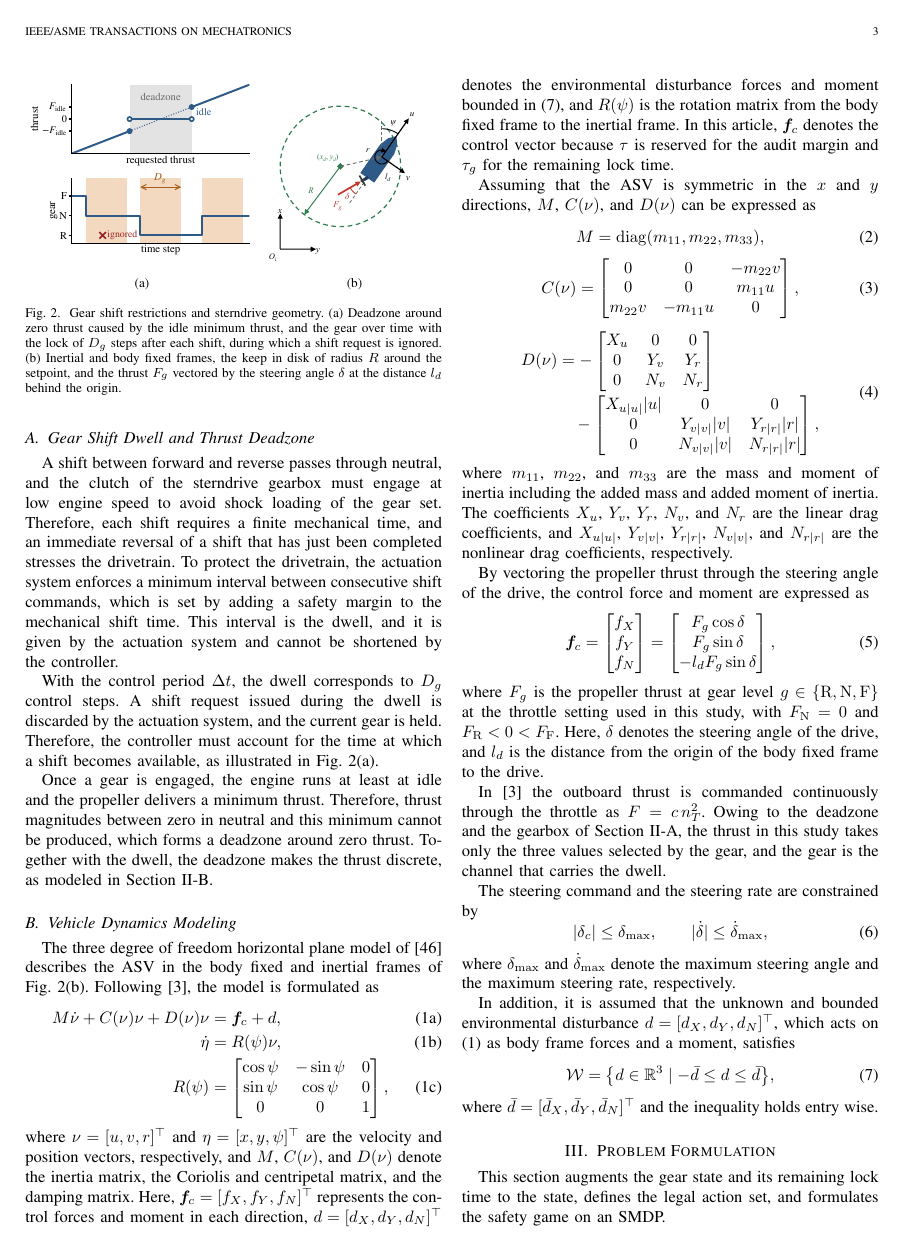
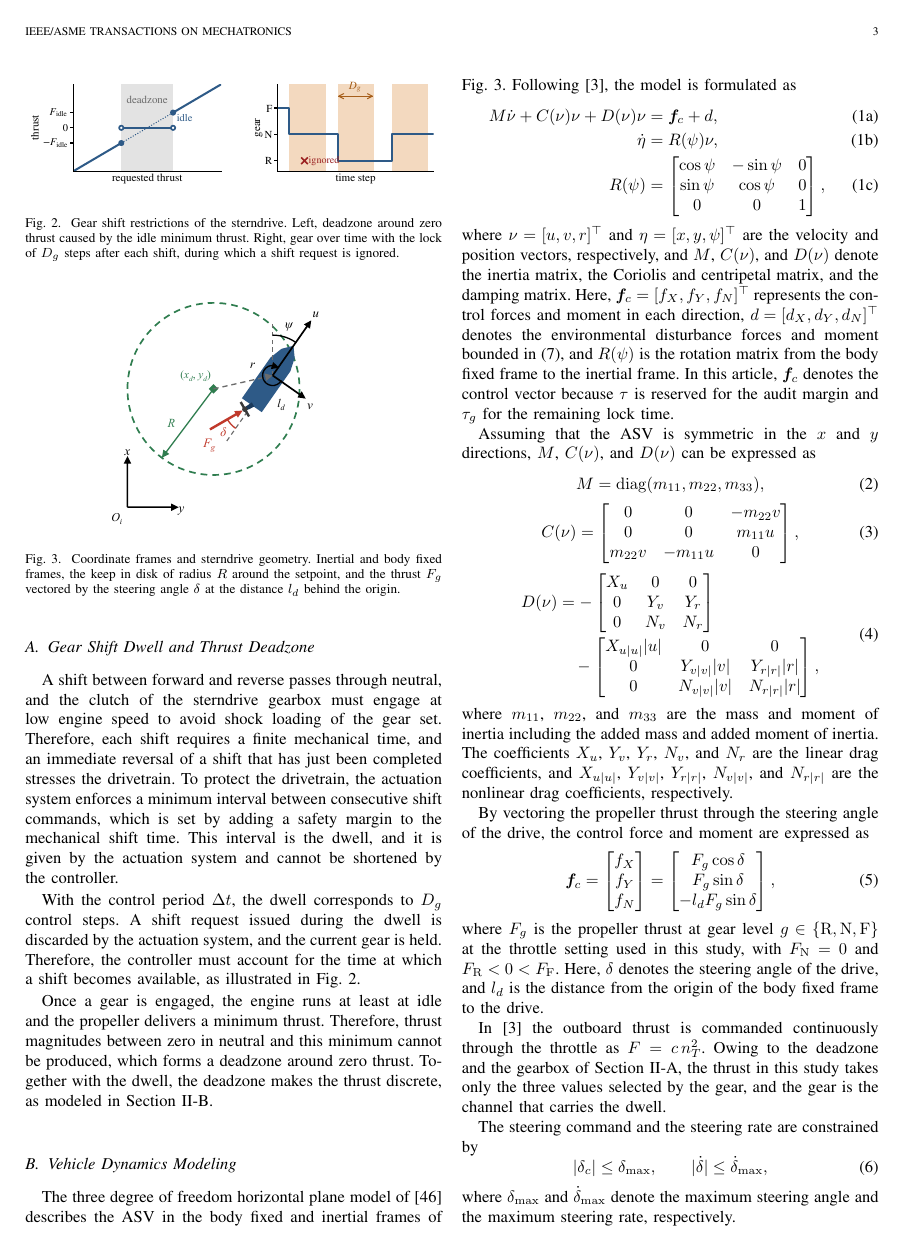
Before and after one commit to rapter-turtle/dwell-ris, a LaTeX paper (main.tex): page 3 of 11. Compiled offline with pdfLaTeX; a missing font is replaced by an installed copy or a similar font; a LaTeX package or settings file that is missing is left out.

Commit message:
Fig. 2 를 dwell·deadzone 그림과 좌표계 그림 (Fig. 3) 으로 분리, dwell·deadzone 그림 높이 축소, 서론 로드맵 수정
- dwell·deadzone 그림을 좌우 두 패널의 컬럼 폭, 높이 약 1 in 로 다시 그림
- 좌표계 그림을 모델 절의 별도 그림으로 되돌리고 참조 수정
- 서론 로드맵의 2장 설명을 dwell, deadzone, 동역학 모델로 수정

Co-Authored-By: Claude Opus 5.5 <noreply@anthropic.com>

```diff
--- a/main.tex
+++ b/main.tex
@@ -111,27 +111,27 @@ This section describes the gear shift dwell and the thrust deadzone of the stern
 
 \begin{figure}[!t]
 \centering
-\begin{minipage}[b]{0.56\linewidth}\centering
-\includegraphics[width=\linewidth]{figures/fig_gear.pdf}\\
-{\footnotesize (a)}
-\end{minipage}\hfill
-\begin{minipage}[b]{0.42\linewidth}\centering
-\IfFileExists{figures/fig_frames.pdf}{\includegraphics[width=\linewidth]{figures/fig_frames.pdf}}{\figph{Coordinate frames and sterndrive geometry.}{3cm}}\\
-{\footnotesize (b)}
-\end{minipage}
-\caption{Gear shift restrictions and sterndrive geometry. (a) Deadzone around zero thrust caused by the idle minimum thrust, and the gear over time with the lock of $D_g$ steps after each shift, during which a shift request is ignored. (b) Inertial and body fixed frames, the keep in disk of radius $R$ around the setpoint, and the thrust $F_g$ vectored by the steering angle $\delta$ at the distance $l_d$ behind the origin.}
-\label{fig_frames}
+\includegraphics[width=\linewidth]{figures/fig_gear.pdf}
+\caption{Gear shift restrictions of the sterndrive. Left, deadzone around zero thrust caused by the idle minimum thrust. Right, gear over time with the lock of $D_g$ steps after each shift, during which a shift request is ignored.}
+\label{fig_gear}
 \end{figure}
 
 A shift between forward and reverse passes through neutral, and the clutch of the sterndrive gearbox must engage at low engine speed to avoid shock loading of the gear set. Therefore, each shift requires a finite mechanical time, and an immediate reversal of a shift that has just been completed stresses the drivetrain. To protect the drivetrain, the actuation system enforces a minimum interval between consecutive shift commands, which is set by adding a safety margin to the mechanical shift time. This interval is the dwell, and it is given by the actuation system and cannot be shortened by the controller.
 
-With the control period $\Delta t$, the dwell corresponds to $D_g$ control steps. A shift request issued during the dwell is discarded by the actuation system, and the current gear is held. Therefore, the controller must account for the time at which a shift becomes available, as illustrated in Fig.~\ref{fig_frames}(a).
+With the control period $\Delta t$, the dwell corresponds to $D_g$ control steps. A shift request issued during the dwell is discarded by the actuation system, and the current gear is held. Therefore, the controller must account for the time at which a shift becomes available, as illustrated in Fig.~\ref{fig_gear}.
 
 Once a gear is engaged, the engine runs at least at idle and the propeller delivers a minimum thrust. Therefore, thrust magnitudes between zero in neutral and this minimum cannot be produced, which forms a deadzone around zero thrust. Together with the dwell, the deadzone makes the thrust discrete, as modeled in Section~\ref{sec_model}.
 
 \subsection{Vehicle Dynamics Modeling}\label{sec_model}
 
-The three degree of freedom horizontal plane model of \cite{fossen2011} describes the ASV in the body fixed and inertial frames of Fig.~\ref{fig_frames}(b). Following \cite{lee2024canal}, the model is formulated as
+\begin{figure}[!t]
+\centering
+\IfFileExists{figures/fig_frames.pdf}{\includegraphics[width=0.6\linewidth]{figures/fig_frames.pdf}}{\figph{Coordinate frames and sterndrive geometry.}{4cm}}
+\caption{Coordinate frames and sterndrive geometry. Inertial and body fixed frames, the keep in disk of radius $R$ around the setpoint, and the thrust $F_g$ vectored by the steering angle $\delta$ at the distance $l_d$ behind the origin.}
+\label{fig_frames}
+\end{figure}
+
+The three degree of freedom horizontal plane model of \cite{fossen2011} describes the ASV in the body fixed and inertial frames of Fig.~\ref{fig_frames}. Following \cite{lee2024canal}, the model is formulated as
 \begin{subequations}\label{eq_model}
 \begin{align}
 M\dot{\nu} + C(\nu)\nu + D(\nu)\nu &= \bm{f}_c + d, \\
```
Also changed, not shown: figures/fig_gear.pdf, main.tex (2 more changed lines), 1 other file.
